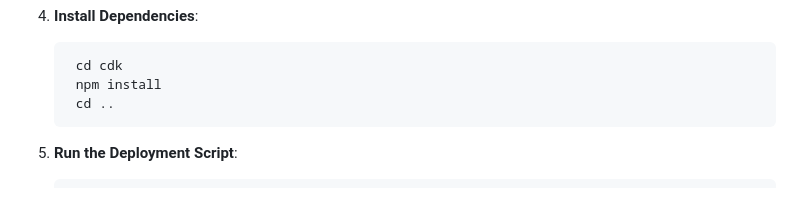
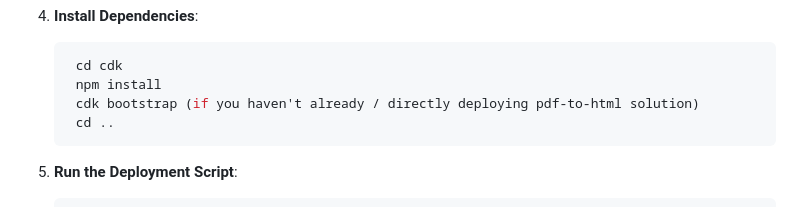
Before and after one commit to ASUCICREPO/PDF_Accessibility, a Markdown page: README.md, the part around the change. Rendered like a GitHub page.

Commit message:
smoother deployment process

````diff
--- a/README.md
+++ b/README.md
@@ -262,6 +262,7 @@ Before deploying the PDF-to-HTML solution, ensure you have:
    ```bash
     cd cdk
     npm install
+    cdk bootstrap (if you haven't already / directly deploying pdf-to-html solution)
     cd ..
    ```
 
````
